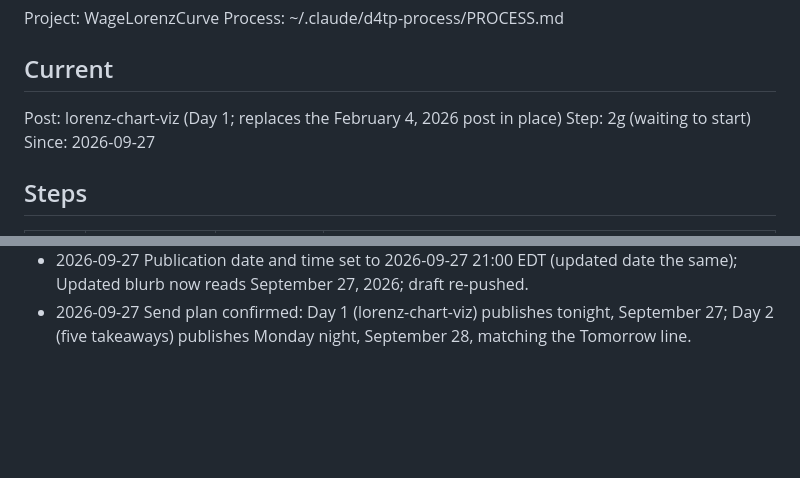
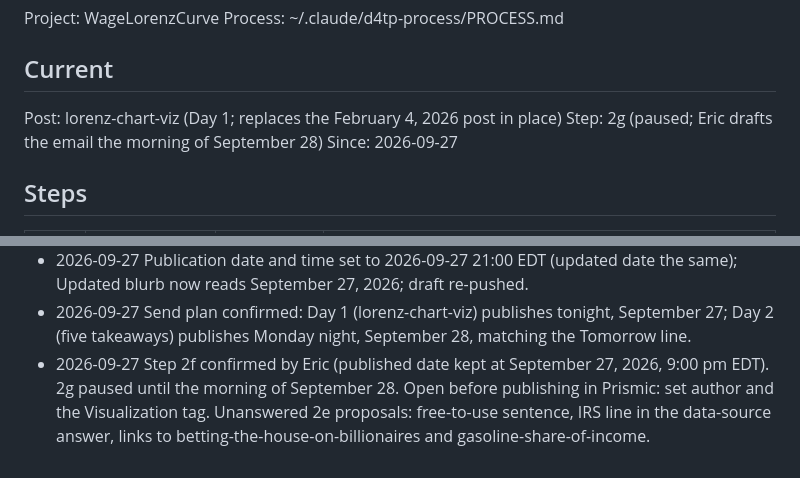
Before and after one commit to Data4ThePeople/WageLorenzCurve, a Markdown page: STATUS.md, 2 parts joined by grey strips. GitHub-like rendering; blank space fills up the shorter version.

Commit message:
lorenz-chart-viz: step 2f done
Co-Authored-By: Claude Opus 5.5 (1M context) <noreply@anthropic.com>

```diff
--- a/STATUS.md
+++ b/STATUS.md
@@ -6,7 +6,7 @@ Process: ~/.claude/d4tp-process/PROCESS.md
 ## Current
 
 Post: lorenz-chart-viz (Day 1; replaces the February 4, 2026 post in place)
-Step: 2g (waiting to start)
+Step: 2g (paused; Eric drafts the email the morning of September 28)
 Since: 2026-09-27
 
 ## Steps
@@ -85,3 +85,4 @@ None. (2a-2d were stale after /step back 1 on 2026-09-27; re-run the same day at
 - 2026-09-27 2f: dry run then publish. Updated draft aYJX3BAAACIAbrYU (slug lorenz-chart-viz) in the Migration Release. Before publishing in Prismic: set author (Eric Pachman) and the Visualization tag, which the update does not carry. Not verified by read-back (no PRISMIC_READ_TOKEN).
 - 2026-09-27 Publication date and time set to 2026-09-27 21:00 EDT (updated date the same); Updated blurb now reads September 27, 2026; draft re-pushed.
 - 2026-09-27 Send plan confirmed: Day 1 (lorenz-chart-viz) publishes tonight, September 27; Day 2 (five takeaways) publishes Monday night, September 28, matching the Tomorrow line.
+- 2026-09-27 Step 2f confirmed by Eric (published date kept at September 27, 2026, 9:00 pm EDT). 2g paused until the morning of September 28. Open before publishing in Prismic: set author and the Visualization tag. Unanswered 2e proposals: free-to-use sentence, IRS line in the data-source answer, links to betting-the-house-on-billionaires and gasoline-share-of-income.
```
